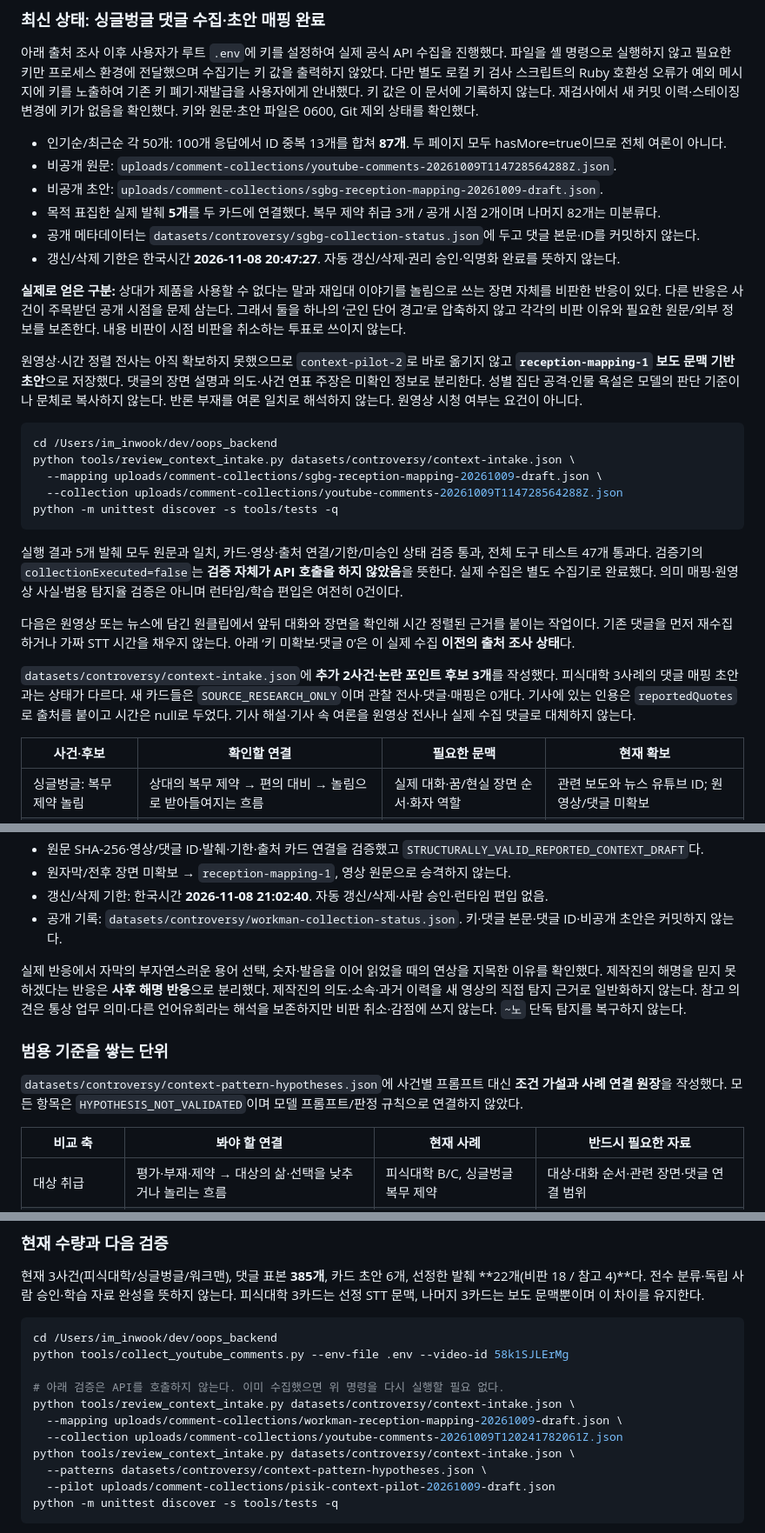
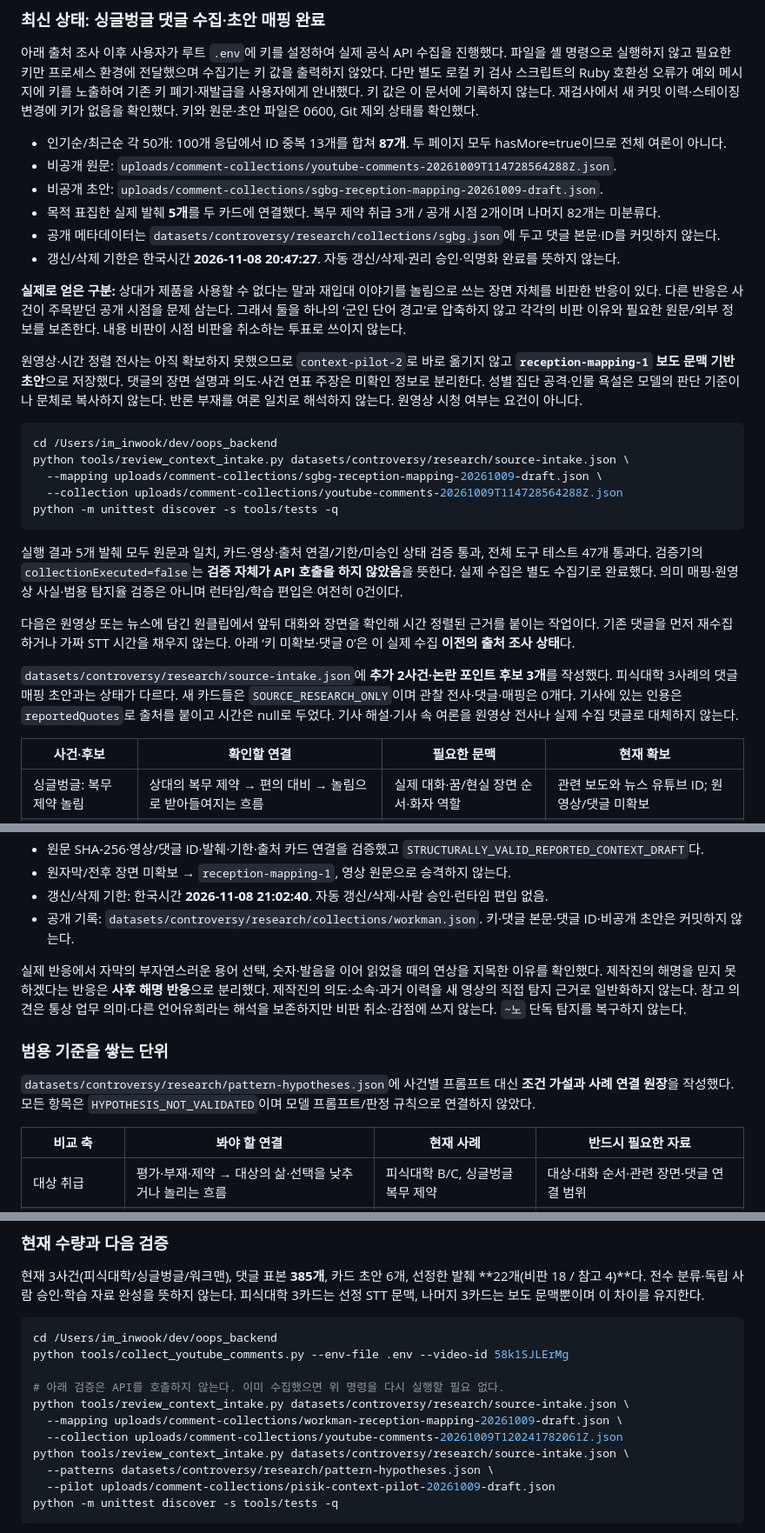
Before and after one commit to LikeLionHGU/oops_backend, a Markdown page: docs/문맥-논란-사례-파일럿.md, 3 parts joined by grey strips. Shown at 87% size. Rendered like a GitHub page.

Commit message:
docs(dataset): document local layout and update research references

````diff
--- a/docs/문맥-논란-사례-파일럿.md
+++ b/docs/문맥-논란-사례-파일럿.md
@@ -116,7 +116,7 @@ python -m unittest discover -s tools/tests -q
 - 비공개 원문: `uploads/comment-collections/youtube-comments-20261009T114728564288Z.json`.
 - 비공개 초안: `uploads/comment-collections/sgbg-reception-mapping-20261009-draft.json`.
 - 목적 표집한 실제 발췌 **5개**를 두 카드에 연결했다. 복무 제약 취급 3개 / 공개 시점 2개이며 나머지 82개는 미분류다.
-- 공개 메타데이터는 `datasets/controversy/sgbg-collection-status.json`에 두고 댓글 본문·ID를 커밋하지 않는다.
+- 공개 메타데이터는 `datasets/controversy/research/collections/sgbg.json`에 두고 댓글 본문·ID를 커밋하지 않는다.
 - 갱신/삭제 기한은 한국시간 **2026-11-08 20:47:27**. 자동 갱신/삭제·권리 승인·익명화 완료를 뜻하지 않는다.
 
 **실제로 얻은 구분:** 상대가 제품을 사용할 수 없다는 말과 재입대 이야기를 놀림으로 쓰는 장면 자체를 비판한 반응이 있다. 다른 반응은 사건이 주목받던 공개 시점을 문제 삼는다. 그래서 둘을 하나의 ‘군인 단어 경고’로 압축하지 않고 각각의 비판 이유와 필요한 원문/외부 정보를 보존한다. 내용 비판이 시점 비판을 취소하는 투표로 쓰이지 않는다.
@@ -125,7 +125,7 @@ python -m unittest discover -s tools/tests -q
 
 ```bash
 cd /Users/im_inwook/dev/oops_backend
-python tools/review_context_intake.py datasets/controversy/context-intake.json \
+python tools/review_context_intake.py datasets/controversy/research/source-intake.json \
   --mapping uploads/comment-collections/sgbg-reception-mapping-20261009-draft.json \
   --collection uploads/comment-collections/youtube-comments-20261009T114728564288Z.json
 python -m unittest discover -s tools/tests -q
@@ -135,7 +135,7 @@ python -m unittest discover -s tools/tests -q
 
 다음은 원영상 또는 뉴스에 담긴 원클립에서 앞뒤 대화와 장면을 확인해 시간 정렬된 근거를 붙이는 작업이다. 기존 댓글을 먼저 재수집하거나 가짜 STT 시간을 채우지 않는다. 아래 ‘키 미확보·댓글 0’은 이 실제 수집 **이전의 출처 조사 상태**다.
 
-`datasets/controversy/context-intake.json`에 **추가 2사건·논란 포인트 후보 3개**를 작성했다. 피식대학 3사례의 댓글 매핑 초안과는 상태가 다르다. 새 카드들은 `SOURCE_RESEARCH_ONLY`이며 관찰 전사·댓글·매핑은 0개다. 기사에 있는 인용은 `reportedQuotes`로 출처를 붙이고 시간은 null로 두었다. 기사 해설·기사 속 여론을 원영상 전사나 실제 수집 댓글로 대체하지 않는다.
+`datasets/controversy/research/source-intake.json`에 **추가 2사건·논란 포인트 후보 3개**를 작성했다. 피식대학 3사례의 댓글 매핑 초안과는 상태가 다르다. 새 카드들은 `SOURCE_RESEARCH_ONLY`이며 관찰 전사·댓글·매핑은 0개다. 기사에 있는 인용은 `reportedQuotes`로 출처를 붙이고 시간은 null로 두었다. 기사 해설·기사 속 여론을 원영상 전사나 실제 수집 댓글로 대체하지 않는다.
 
 | 사건·후보 | 확인할 연결 | 필요한 문맥 | 현재 확보 |
 |---|---|---|---|
@@ -196,13 +196,13 @@ python tools/collect_youtube_comments.py --video-id Cbe7IQR6PYg
 - 원문 SHA-256·영상/댓글 ID·발췌·기한·출처 카드 연결을 검증했고 `STRUCTURALLY_VALID_REPORTED_CONTEXT_DRAFT`다.
 - 원자막/전후 장면 미확보 → `reception-mapping-1`, 영상 원문으로 승격하지 않는다.
 - 갱신/삭제 기한: 한국시간 **2026-11-08 21:02:40**. 자동 갱신/삭제·사람 승인·런타임 편입 없음.
-- 공개 기록: `datasets/controversy/workman-collection-status.json`. 키·댓글 본문·댓글 ID·비공개 초안은 커밋하지 않는다.
+- 공개 기록: `datasets/controversy/research/collections/workman.json`. 키·댓글 본문·댓글 ID·비공개 초안은 커밋하지 않는다.
 
 실제 반응에서 자막의 부자연스러운 용어 선택, 숫자·발음을 이어 읽었을 때의 연상을 지목한 이유를 확인했다. 제작진의 해명을 믿지 못하겠다는 반응은 **사후 해명 반응**으로 분리했다. 제작진의 의도·소속·과거 이력을 새 영상의 직접 탐지 근거로 일반화하지 않는다. 참고 의견은 통상 업무 의미·다른 언어유희라는 해석을 보존하지만 비판 취소·감점에 쓰지 않는다. `~노` 단독 탐지를 복구하지 않는다.
 
 ### 범용 기준을 쌓는 단위
 
-`datasets/controversy/context-pattern-hypotheses.json`에 사건별 프롬프트 대신 **조건 가설과 사례 연결 원장**을 작성했다. 모든 항목은 `HYPOTHESIS_NOT_VALIDATED`이며 모델 프롬프트/판정 규칙으로 연결하지 않았다.
+`datasets/controversy/research/pattern-hypotheses.json`에 사건별 프롬프트 대신 **조건 가설과 사례 연결 원장**을 작성했다. 모든 항목은 `HYPOTHESIS_NOT_VALIDATED`이며 모델 프롬프트/판정 규칙으로 연결하지 않았다.
 
 | 비교 축 | 봐야 할 연결 | 현재 사례 | 반드시 필요한 자료 |
 |---|---|---|---|
@@ -224,11 +224,11 @@ cd /Users/im_inwook/dev/oops_backend
 python tools/collect_youtube_comments.py --env-file .env --video-id 58k1SJLErMg
 
 # 아래 검증은 API를 호출하지 않는다. 이미 수집했으면 위 명령을 다시 실행할 필요 없다.
-python tools/review_context_intake.py datasets/controversy/context-intake.json \
+python tools/review_context_intake.py datasets/controversy/research/source-intake.json \
   --mapping uploads/comment-collections/workman-reception-mapping-20261009-draft.json \
   --collection uploads/comment-collections/youtube-comments-20261009T120241782061Z.json
-python tools/review_context_intake.py datasets/controversy/context-intake.json \
-  --patterns datasets/controversy/context-pattern-hypotheses.json \
+python tools/review_context_intake.py datasets/controversy/research/source-intake.json \
+  --patterns datasets/controversy/research/pattern-hypotheses.json \
   --pilot uploads/comment-collections/pisik-context-pilot-20261009-draft.json
 python -m unittest discover -s tools/tests -q
 ```
````
Also changed, not shown: other parts of docs/문맥-논란-사례-파일럿.md (+2 -2 lines), docs/논란-댓글-수집-진행.md (+1 -1 lines), docs/데이터셋-파일-관리.md (added, +48 -0 lines).
